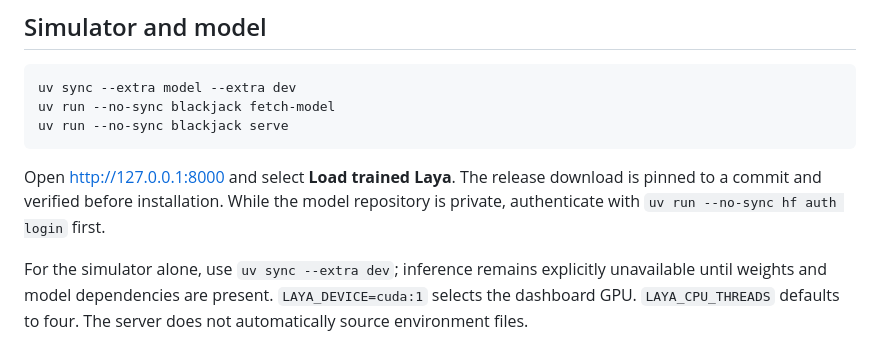
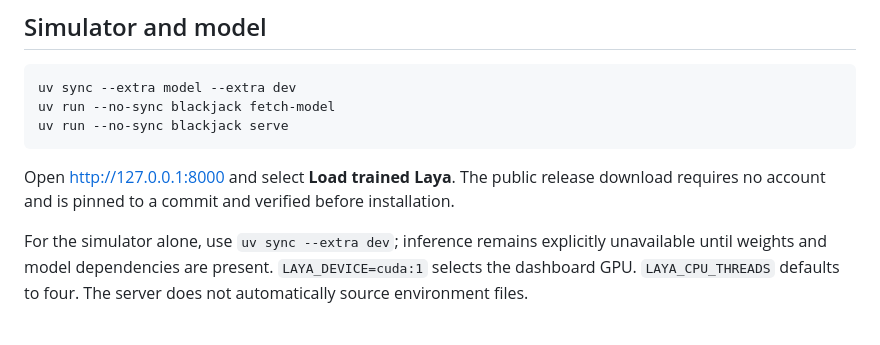
Before and after one commit to adambloebaum/laya-blackjack, a Markdown page: docs/usage.md, the part around the change. Drawn GitHub-style.

Commit message:
Clarify anonymous access in release quick start

````diff
--- a/docs/usage.md
+++ b/docs/usage.md
@@ -8,7 +8,7 @@ uv run --no-sync blackjack fetch-model
 uv run --no-sync blackjack serve
 ```
 
-Open http://127.0.0.1:8000 and select **Load trained Laya**. The release download is pinned to a commit and verified before installation. While the model repository is private, authenticate with `uv run --no-sync hf auth login` first.
+Open http://127.0.0.1:8000 and select **Load trained Laya**. The public release download requires no account and is pinned to a commit and verified before installation.
 
 For the simulator alone, use `uv sync --extra dev`; inference remains explicitly unavailable until weights and model dependencies are present. `LAYA_DEVICE=cuda:1` selects the dashboard GPU. `LAYA_CPU_THREADS` defaults to four. The server does not automatically source environment files.
 
````
